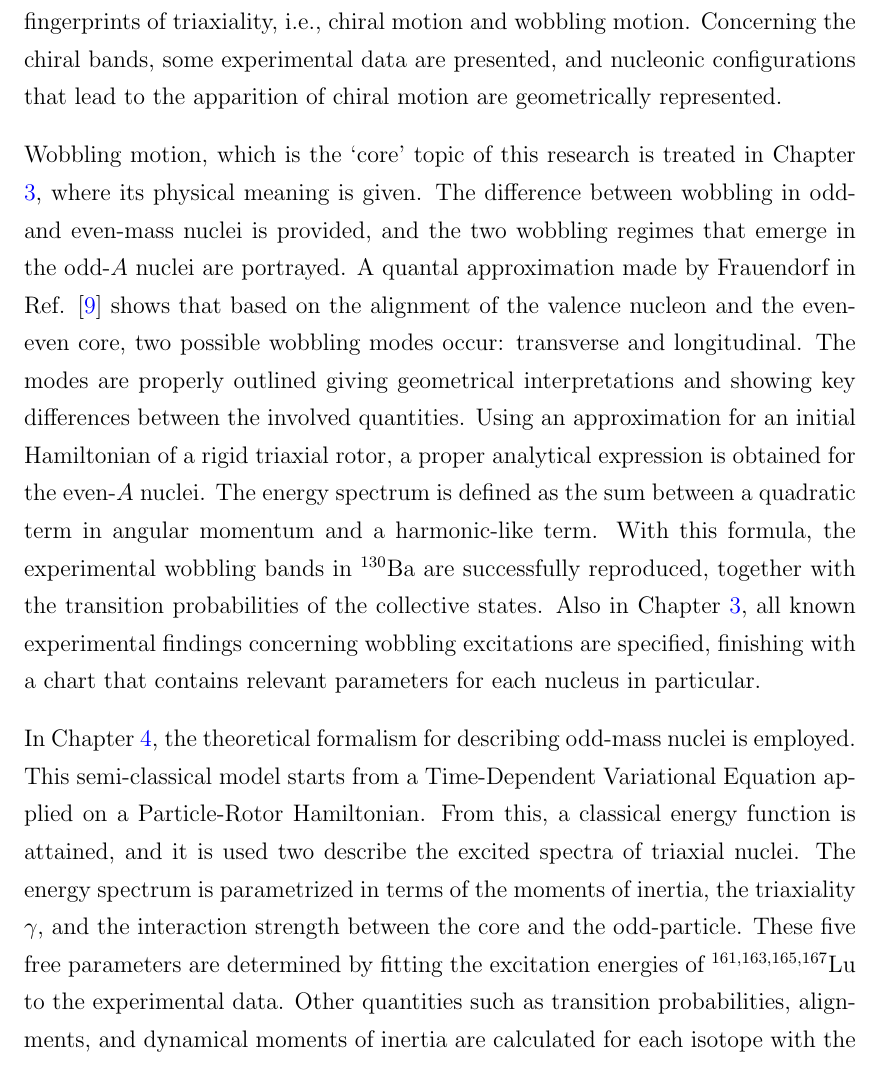
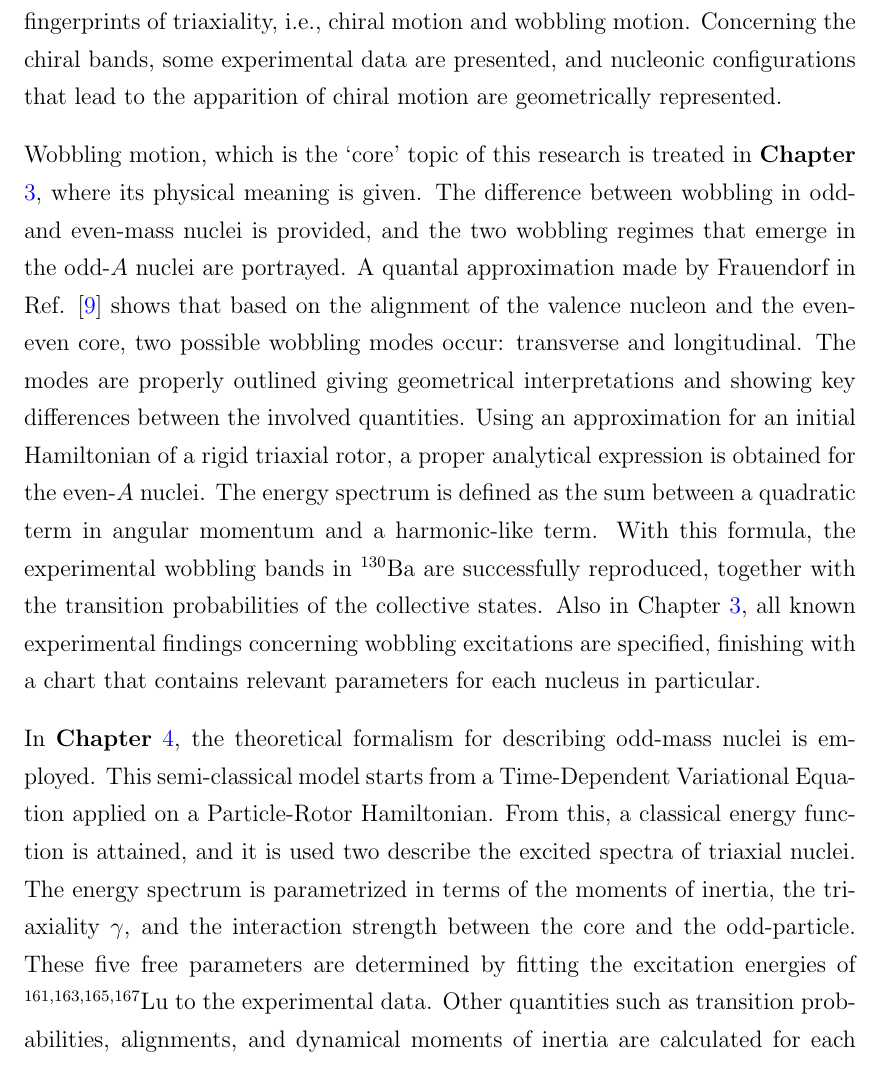
Before and after one commit to basavyr/phdthesis, a LaTeX thesis (monalisa.tex, which reads Chapters/Chapter1.tex): part of page 11 of 287, cut so that both start at the same text. Compiled offline with pdfLaTeX.

Commit message:
make chapters bold type in intro

```diff
--- a/Chapters/Chapter1.tex
+++ b/Chapters/Chapter1.tex
@@ -26,9 +26,9 @@ The lack of studies of geometrical treatments for the wobbling motion encouraged
 
 \section{Thesis Structure}
 
-This thesis is structured in the following way. Chapter \ref{chapter-2-theoretical-aspects} begins with the study of the nuclear surface using the expansion of the radius $R$ in terms of collective coordinates and spherical harmonics. The multipole modes are presented and a focus on the quadrupole $\lambda=2$ excitation mode is considered. This is the main vibrational mode causing triaxial deformation of the nucleonic matter. Within the approximation of the nuclear surface, the deformation parameters $\beta_2$ and $\gamma$ are introduced, which give a direct insight into the degree of elongation and asymmetry between the ellipsoid axes. Furthermore, the theoretical models necessary to describe the deformed nuclei are sketched in Section \ref{section-nuclear-models} within the same chapter. Starting with the Spherical Shell-Model, a step-by-step procedure is considered and more complete models such as the Deformed Shell, Nilsson, or even the Collective model are constructed. The last section of the chapter (Section \ref{section-triaxial-signatures}) presents two fingerprints of triaxiality, i.e., chiral motion and wobbling motion. Concerning the chiral bands, some experimental data are presented, and nucleonic configurations that lead to the apparition of chiral motion are geometrically represented.
+This thesis is structured in the following way. \textbf{Chapter} \ref{chapter-2-theoretical-aspects} begins with the study of the nuclear surface using the expansion of the radius $R$ in terms of collective coordinates and spherical harmonics. The multipole modes are presented and a focus on the quadrupole $\lambda=2$ excitation mode is considered. This is the main vibrational mode causing triaxial deformation of the nucleonic matter. Within the approximation of the nuclear surface, the deformation parameters $\beta_2$ and $\gamma$ are introduced, which give a direct insight into the degree of elongation and asymmetry between the ellipsoid axes. Furthermore, the theoretical models necessary to describe the deformed nuclei are sketched in Section \ref{section-nuclear-models} within the same chapter. Starting with the Spherical Shell-Model, a step-by-step procedure is considered and more complete models such as the Deformed Shell, Nilsson, or even the Collective model are constructed. The last section of the chapter (Section \ref{section-triaxial-signatures}) presents two fingerprints of triaxiality, i.e., chiral motion and wobbling motion. Concerning the chiral bands, some experimental data are presented, and nucleonic configurations that lead to the apparition of chiral motion are geometrically represented.
 
-Wobbling motion, which is the `core' topic of this research is treated in Chapter \ref{chapter-3}, where its physical meaning is given. The difference between wobbling in odd- and even-mass nuclei is provided, and the two wobbling regimes that emerge in the odd-$A$ nuclei are portrayed. A quantal approximation made by Frauendorf in Ref. \cite{frauendorf2014transverse} shows that based on the alignment of the valence nucleon and the even-even core, two possible wobbling modes occur: transverse and longitudinal. The modes are properly outlined giving geometrical interpretations and showing key differences between the involved quantities. Using an approximation for an initial Hamiltonian of a rigid triaxial rotor, a proper analytical expression is obtained for the even-$A$ nuclei. The energy spectrum is defined as the sum between a quadratic term in angular momentum and a harmonic-like term. With this formula, the experimental wobbling bands in $^{130}$Ba are successfully reproduced, together with the transition probabilities of the collective states. Also in Chapter \ref{chapter-3}, all known experimental findings concerning wobbling excitations are specified, finishing with a chart that contains relevant parameters for each nucleus in particular.
+Wobbling motion, which is the `core' topic of this research is treated in \textbf{Chapter} \ref{chapter-3}, where its physical meaning is given. The difference between wobbling in odd- and even-mass nuclei is provided, and the two wobbling regimes that emerge in the odd-$A$ nuclei are portrayed. A quantal approximation made by Frauendorf in Ref. \cite{frauendorf2014transverse} shows that based on the alignment of the valence nucleon and the even-even core, two possible wobbling modes occur: transverse and longitudinal. The modes are properly outlined giving geometrical interpretations and showing key differences between the involved quantities. Using an approximation for an initial Hamiltonian of a rigid triaxial rotor, a proper analytical expression is obtained for the even-$A$ nuclei. The energy spectrum is defined as the sum between a quadratic term in angular momentum and a harmonic-like term. With this formula, the experimental wobbling bands in $^{130}$Ba are successfully reproduced, together with the transition probabilities of the collective states. Also in Chapter \ref{chapter-3}, all known experimental findings concerning wobbling excitations are specified, finishing with a chart that contains relevant parameters for each nucleus in particular.
 
-In Chapter \ref{chapter-4-aw1-formalism}, the theoretical formalism for describing odd-mass nuclei is employed. This semi-classical model starts from a Time-Dependent Variational Equation applied on a Particle-Rotor Hamiltonian. From this, a classical energy function is attained, and it is used two describe the excited spectra of triaxial nuclei. The energy spectrum is parametrized in terms of the moments of inertia, the triaxiality $\gamma$, and the interaction strength between the core and the odd-particle. These five free parameters are determined by fitting the excitation energies of $^{161,163,165,167}$Lu to the experimental data. Other quantities such as transition probabilities, alignments, and dynamical moments of inertia are calculated for each isotope with the obtained parameter set. A key feature of the approach depicted in Chapter \ref{chapter-4-aw1-formalism} is the renormalization of the wobbling band structure in terms of Signature Partner Bands. The method is contrasted with a prior description that utilized an alternative mechanism for generating wobbling excitations.
+In \textbf{Chapter} \ref{chapter-4-aw1-formalism}, the theoretical formalism for describing odd-mass nuclei is employed. This semi-classical model starts from a Time-Dependent Variational Equation applied on a Particle-Rotor Hamiltonian. From this, a classical energy function is attained, and it is used two describe the excited spectra of triaxial nuclei. The energy spectrum is parametrized in terms of the moments of inertia, the triaxiality $\gamma$, and the interaction strength between the core and the odd-particle. These five free parameters are determined by fitting the excitation energies of $^{161,163,165,167}$Lu to the experimental data. Other quantities such as transition probabilities, alignments, and dynamical moments of inertia are calculated for each isotope with the obtained parameter set. A key feature of the approach depicted in Chapter \ref{chapter-4-aw1-formalism} is the renormalization of the wobbling band structure in terms of Signature Partner Bands. The method is contrasted with a prior description that utilized an alternative mechanism for generating wobbling excitations.
 
```
Also changed, not shown: Chapters/Chapter1.tex (6 more changed lines).
